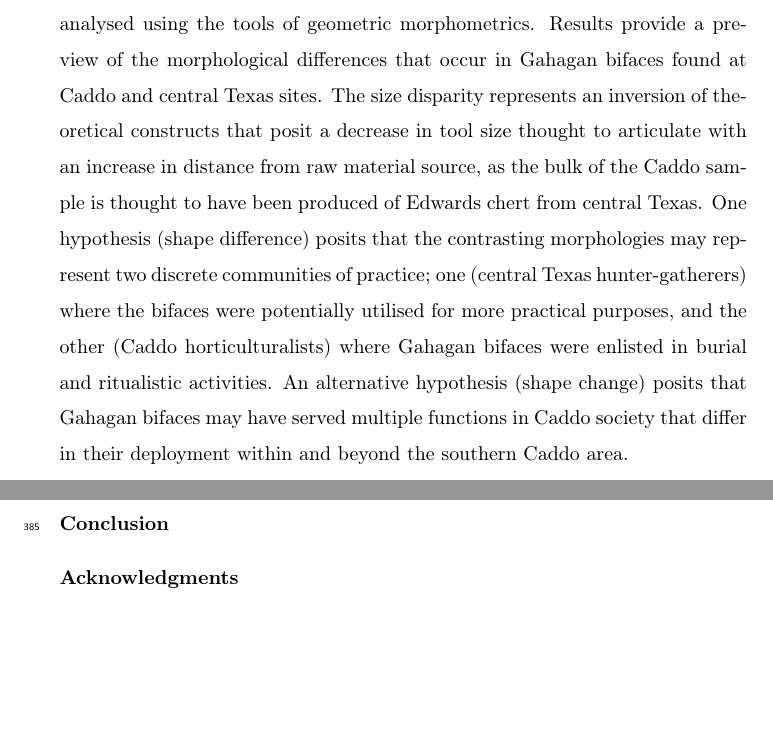
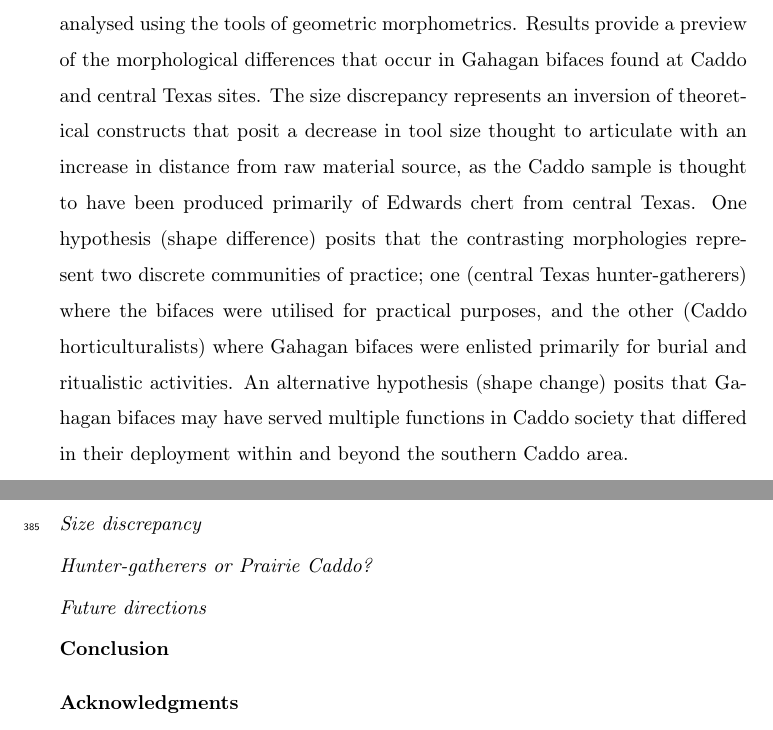
Before and after one commit to aksel-blaise/gahaganmorph2, a LaTeX paper (elsarticle-template.tex): two parts of pages 1 and 17 of 30 before the commit and two parts of pages 1 and 17 of 31 after it, joined at a grey line, cut so that both start at the same text, the shorter picture padded with empty space. Compiled offline with pdfLaTeX.

Commit message:
<edit text>

```diff
--- a/elsarticle-template.tex
+++ b/elsarticle-template.tex
@@ -90,7 +90,7 @@
 \cortext[cor1]{Corresponding author, Robert Z. Selden, Jr. (zselden@sfasu.edu)}
 
 \begin{abstract}
-This investigation aggregates intact or reconstructed Gahagan bifaces from the Caddo and central Texas regions to test the hypothesis that Gahagan biface morphology differs between the two regions. The bifaces were scanned, then analysed using the tools of geometric morphometrics. Results provide a preview of the morphological differences that occur in Gahagan bifaces found at Caddo and central Texas sites. The size disparity represents an inversion of theoretical constructs that posit a decrease in tool size thought to articulate with an increase in distance from raw material source, as the bulk of the Caddo sample is thought to have been produced of Edwards chert from central Texas. One hypothesis (shape difference) posits that the contrasting morphologies may represent two discrete communities of practice; one (central Texas hunter-gatherers) where the bifaces were potentially utilised for more practical purposes, and the other (Caddo horticulturalists) where Gahagan bifaces were enlisted in burial and ritualistic activities. An alternative hypothesis (shape change) posits that Gahagan bifaces may have served multiple functions in Caddo society that differ in their deployment within and beyond the southern Caddo area.
+This investigation aggregates intact or reconstructed Gahagan bifaces from the Caddo and central Texas regions to test the hypothesis that Gahagan biface morphology differs between the two regions. The bifaces were scanned, then analysed using the tools of geometric morphometrics. Results provide a preview of the morphological differences that occur in Gahagan bifaces found at Caddo and central Texas sites. The size discrepancy represents an inversion of theoretical constructs that posit a decrease in tool size thought to articulate with an increase in distance from raw material source, as the Caddo sample is thought to have been produced primarily of Edwards chert from central Texas. One hypothesis (shape difference) posits that the contrasting morphologies represent two discrete communities of practice; one (central Texas hunter-gatherers) where the bifaces were utilised for practical purposes, and the other (Caddo horticulturalists) where Gahagan bifaces were enlisted primarily for burial and ritualistic activities. An alternative hypothesis (shape change) posits that Gahagan bifaces may have served multiple functions in Caddo society that differed in their deployment within and beyond the southern Caddo area.
 \end{abstract}
 
 \begin{keyword}
@@ -250,6 +250,18 @@ The mean consensus configuration and Procrustes residuals were calculated for ea
 
 
 
+\subsection*{Size discrepancy}
+
+
+
+\subsection*{Hunter-gatherers or Prairie Caddo?}
+
+
+
+\subsection*{Future directions}
+
+
+
 \begin{figure}[ht]\centering
 \includegraphics[width=\linewidth]{gahagan-beveling.pdf}
 \caption{Degree between two vectors placed at cross-sections nearest the base and tip of the biface as a potential measure of beveling and/or axial twisting.}
```
Also changed, not shown: elsarticle-template.tex (2 more changed lines).
